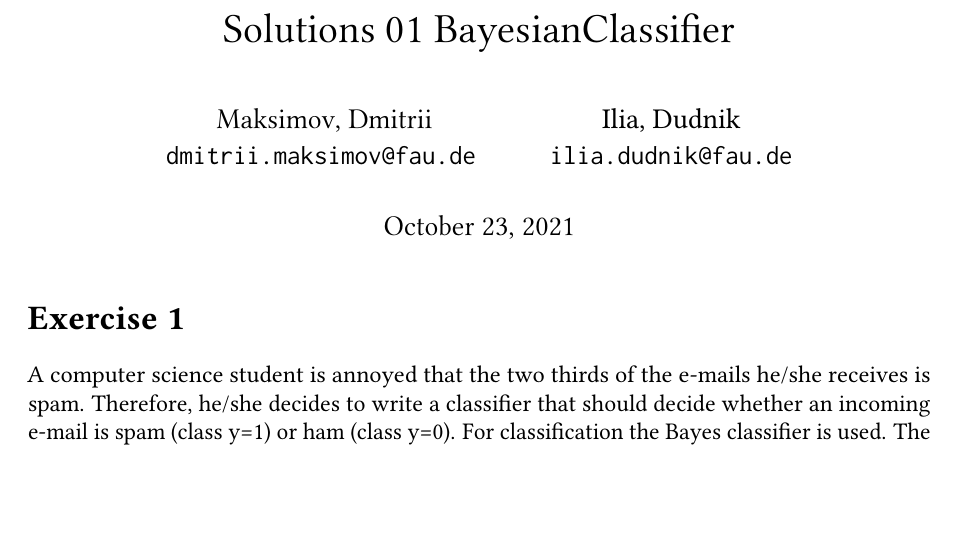
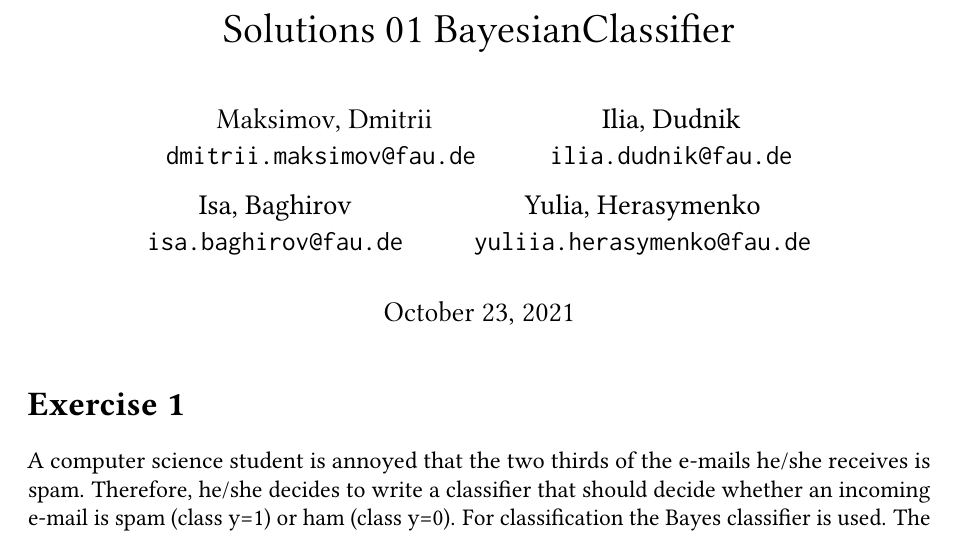
Before and after one commit to Maksimov-Dmitry/FAU, a LaTeX problem sheet (PR/worksheets and solutions/solutions/solution_01_BayesianClassifier.tex): part of page 1 of 2, cut so that both start at the same text, the shorter picture padded with empty space. The pictures show the PDF file PR/worksheets and solutions/solutions/solution_01_BayesianClassifier.pdf that the author committed with the source.

Commit message:
add teammates

```diff
--- a/PR/worksheets and solutions/solutions/solution_01_BayesianClassifier.tex
+++ b/PR/worksheets and solutions/solutions/solution_01_BayesianClassifier.tex
@@ -16,6 +16,12 @@
   \and
   Ilia, Dudnik\\
   \texttt{ilia.dudnik@fau.de}
+  \and
+  Isa, Baghirov\\
+  \texttt{isa.baghirov@fau.de}
+  \and
+  Yulia, Herasymenko\\
+  \texttt{yuliia.herasymenko@fau.de}
 }
 
 \begin{document}
```
Also changed, not shown: MoL/worksheets and solutions/solutions/solution_01.tex (+6 -1 lines), MoL/worksheets and solutions/solutions/solution_01.pdf, PR/worksheets and solutions/solutions/solution_01_BayesianClassifier.pdf.
